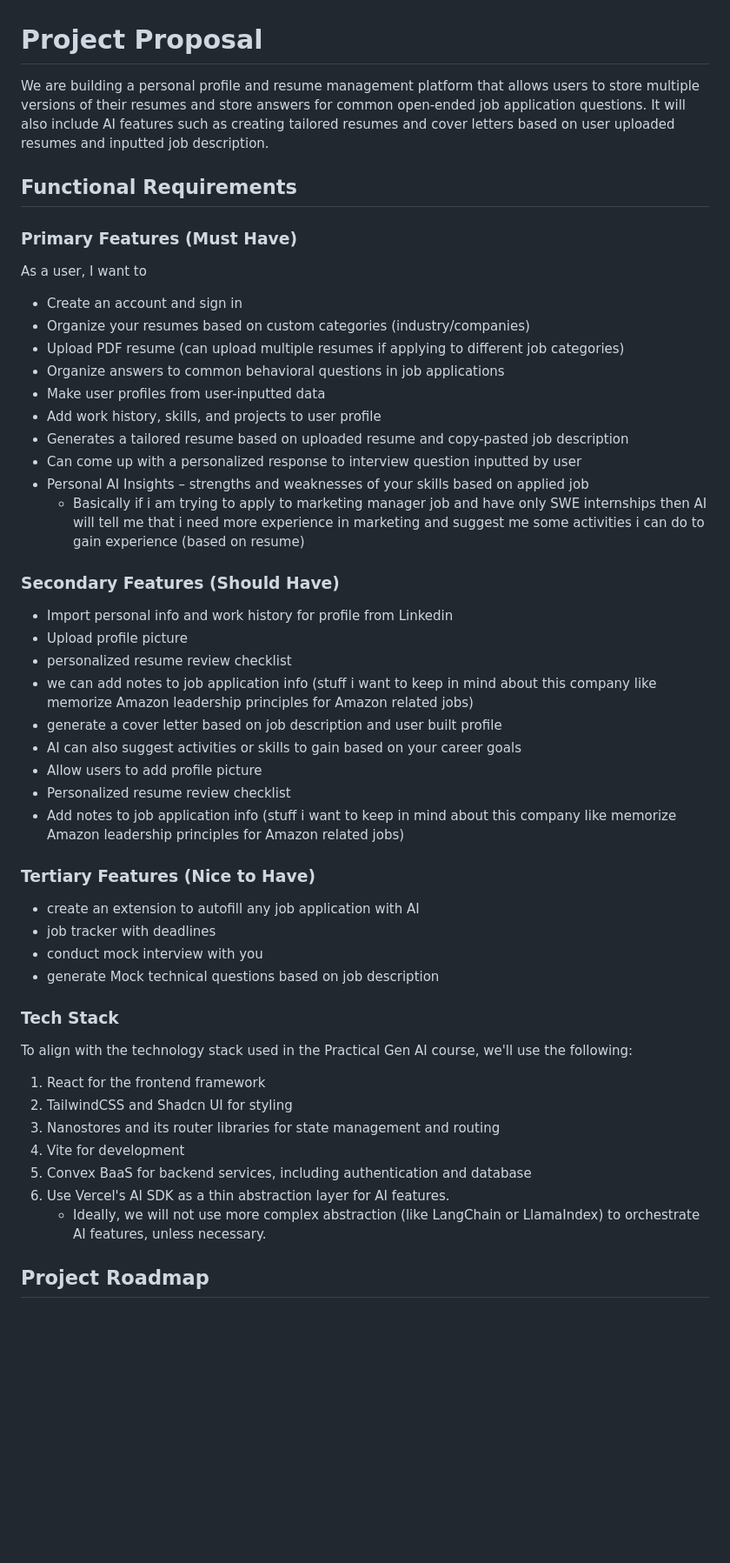
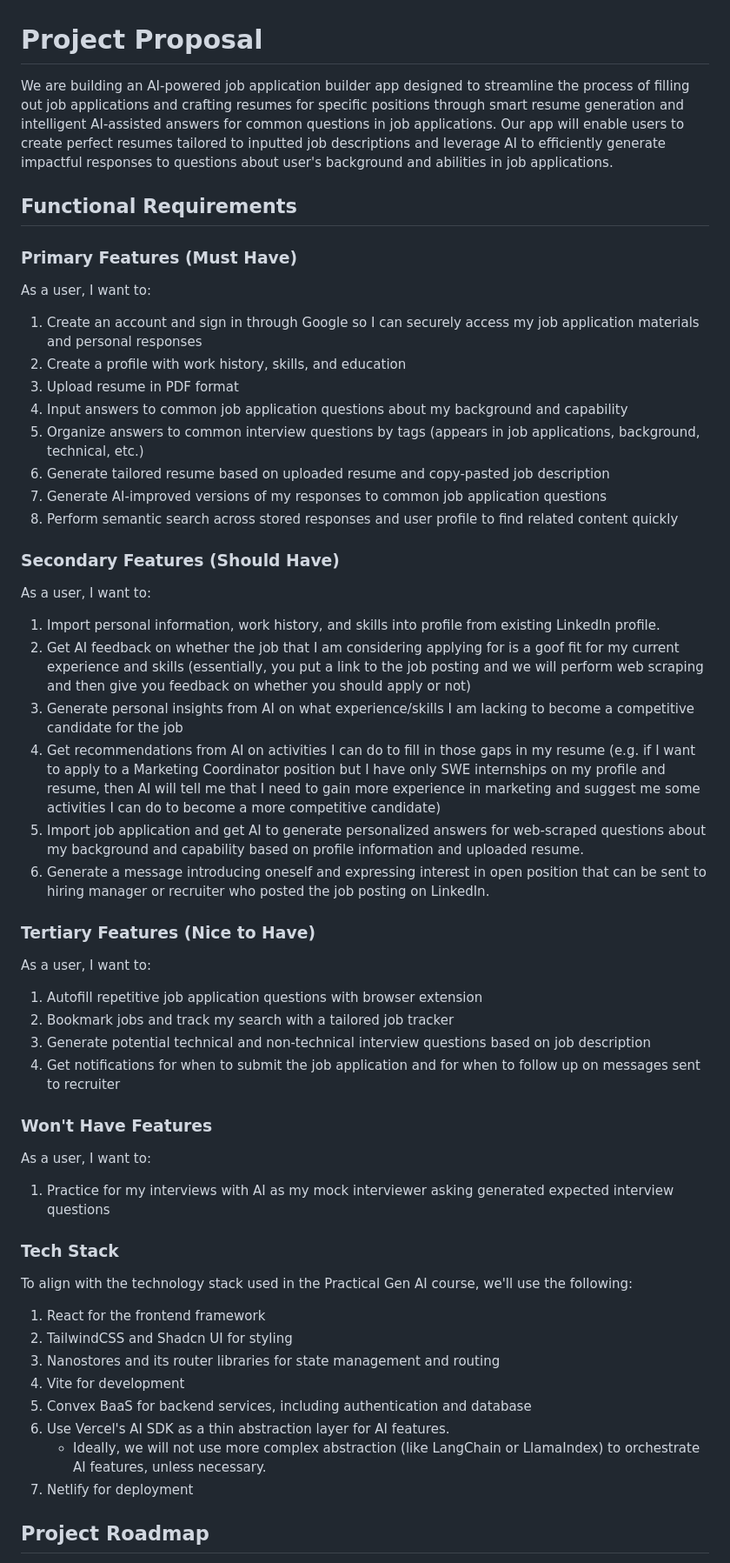
Before and after one commit to cs264sp25-homework/team-02, a Markdown page: PROPOSAL.md, the part around the change printed below. Shown: that part at 87% size. Drawn GitHub-style; blank space fills up the shorter version.

```diff
--- a/PROPOSAL.md
+++ b/PROPOSAL.md
@@ -1,42 +1,47 @@
 # Project Proposal
 
-We are building a personal profile and resume management platform that allows users to store multiple versions of their resumes and store answers for common open-ended job application questions. It will also include AI features such as creating tailored resumes and cover letters based on user uploaded resumes and inputted job description.
+We are building an AI-powered job application builder app designed to streamline the process of filling out job applications and crafting resumes for specific positions through smart resume generation and intelligent AI-assisted answers for common questions in job applications. Our app will enable users to create perfect resumes tailored to inputted job descriptions and leverage AI to efficiently generate impactful responses to questions about user's background and abilities in job applications.
 
 ## Functional Requirements
 
 ### Primary Features (Must Have)
 
-As a user, I want to
+As a user, I want to:
 
-- Create an account and sign in
-- Organize your resumes based on custom categories (industry/companies)
-- Upload PDF resume (can upload multiple resumes if applying to different job categories)
-- Organize answers to common behavioral questions in job applications
-- Make user profiles from user-inputted data
-- Add work history, skills, and projects to user profile
-- Generates a tailored resume based on uploaded resume and copy-pasted job description
-- Can come up with a personalized response to interview question inputted by user
-- Personal AI Insights – strengths and weaknesses of your skills based on applied job
-  - Basically if i am trying to apply to marketing manager job and have only SWE internships then AI will tell me that i need more experience in marketing and suggest me some activities i can do to gain experience (based on resume)
+1. Create an account and sign in through Google so I can securely access my job application materials and personal responses
+2. Create a profile with work history, skills, and education
+3. Upload resume in PDF format
+4. Input answers to common job application questions about my background and capability
+5. Organize answers to common interview questions by tags (appears in job applications, background, technical, etc.)
+6. Generate tailored resume based on uploaded resume and copy-pasted job description
+7. Generate AI-improved versions of my responses to common job application questions
+8. Perform semantic search across stored responses and user profile to find related content quickly
 
 ### Secondary Features (Should Have)
 
-- Import personal info and work history for profile from Linkedin
-- Upload profile picture
-- personalized resume review checklist
-- we can add notes to job application info (stuff i want to keep in mind about this company like memorize Amazon leadership principles for Amazon related jobs)
-- generate a cover letter based on job description and user built profile
-- AI can also suggest activities or skills to gain based on your career goals
-- Allow users to add profile picture
-- Personalized resume review checklist
-- Add notes to job application info (stuff i want to keep in mind about this company like memorize Amazon leadership principles for Amazon related jobs)
+As a user, I want to:
+
+1. Import personal information, work history, and skills into profile from existing LinkedIn profile.
+2. Get AI feedback on whether the job that I am considering applying for is a goof fit for my current experience and skills (essentially, you put a link to the job posting and we will perform web scraping and then give you feedback on whether you should apply or not)
+3. Generate personal insights from AI on what experience/skills I am lacking to become a competitive candidate for the job
+4. Get recommendations from AI on activities I can do to fill in those gaps in my resume (e.g. if I want to apply to a Marketing Coordinator position but I have only SWE internships on my profile and resume, then AI will tell me that I need to gain more experience in marketing and suggest me some activities I can do to become a more competitive candidate)
+5. Import job application and get AI to generate personalized answers for web-scraped questions about my background and capability based on profile information and uploaded resume.
+6. Generate a message introducing oneself and expressing interest in open position that can be sent to hiring manager or recruiter who posted the job posting on LinkedIn.
 
 ### Tertiary Features (Nice to Have)
 
-- create an extension to autofill any job application with AI
-- job tracker with deadlines
-- conduct mock interview with you
-- generate Mock technical questions based on job description
+As a user, I want to:
+
+1. Autofill repetitive job application questions with browser extension
+2. Bookmark jobs and track my search with a tailored job tracker
+3. Generate potential technical and non-technical interview questions based on job description
+4. Get notifications for when to submit the job application and for when to follow up on messages sent to recruiter
+
+### Won't Have Features
+
+As a user, I want to:
+
+1. Practice for my interviews with AI as my mock interviewer asking generated expected interview questions
 
 ### Tech Stack
 
@@ -49,6 +54,7 @@ To align with the technology stack used in the Practical Gen AI course, we'll us
 5. Convex BaaS for backend services, including authentication and database
 6. Use Vercel's AI SDK as a thin abstraction layer for AI features.
    - Ideally, we will not use more complex abstraction (like LangChain or LlamaIndex) to orchestrate AI features, unless necessary.
+7. Netlify for deployment
 
 ## Project Roadmap
 
```
Also changed, not shown: other parts of PROPOSAL.md (+122 -21 lines).
